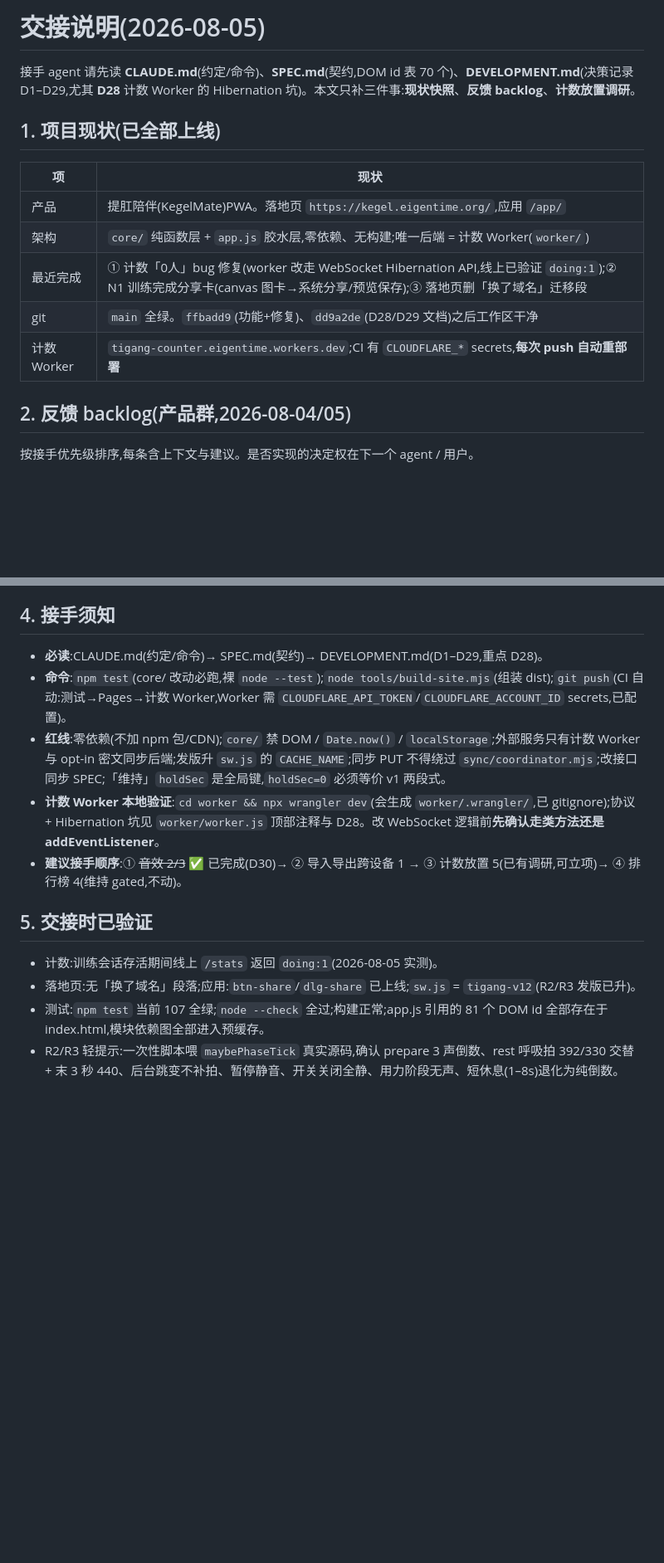
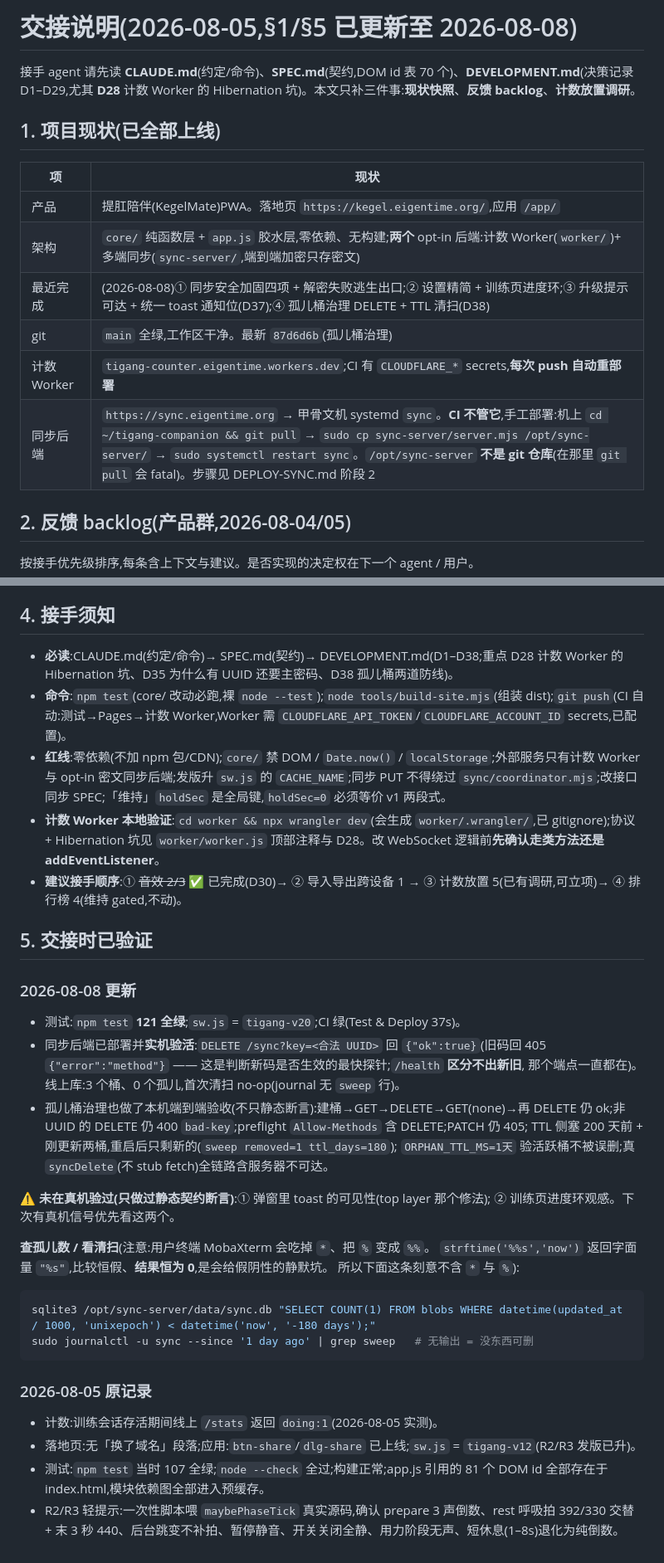
Before and after one commit to wowayou/tigang-companion, a Markdown page: HANDOVER.md, 2 parts joined by grey strips. Shown at 83% size. GitHub-like rendering; blank space fills up the shorter version.

Commit message:
docs(handover): 交接快照更新到 2026-08-08(同步后端手工部署 + 待真机验的两件)
HANDOVER.md 的现状快照还停在 2026-08-05:写着"唯一后端 = 计数 Worker"、sw.js v12、
107 个测试 —— 三条都过时了,而它是接手 agent 的第一站。

更新:
- 架构改为两个 opt-in 后端(计数 Worker + 同步 sync-server),并把同步后端**不走 CI**
  这件事写进快照表:手工 cp 到 /opt/sync-server 再 restart,且 /opt/sync-server
  **不是 git 仓库**(今天就是在那里跑 git pull 撞了 fatal)。
- §5 分成"2026-08-08 更新"与"原记录"两段:121 测试、sw.js v20、后端已实机验活
  (DELETE 探针能区分新旧码,而 /health 不能——它一直都在)。
- 显式标出**未在真机验过**的两件:弹窗里 toast 的可见性、训练页进度环观感。这两个
  只做过静态契约断言,而这轮已经吃过"只做静态检查就下结论"的教训。
- 记下查孤儿数的命令,并注明用户终端会吃掉 * 、把 % 变成 %%:
  strftime('%%s','now') 返回字面量 "%s",比较恒假、结果恒为 0 —— 会给假阴性,
  今天差点把假的 0 当成真的 0。所以给出的 SQL 刻意不含 * 与 %。
- 必读清单 D1–D29 → D1–D38,补 D35/D38 的重点指引。

纯文档,无代码改动;npm test 121 全绿。

````diff
--- a/HANDOVER.md
+++ b/HANDOVER.md
@@ -1,4 +1,4 @@
-# 交接说明(2026-08-05)
+# 交接说明(2026-08-05,§1/§5 已更新至 2026-08-08)
 
 接手 agent 请先读 **CLAUDE.md**(约定/命令)、**SPEC.md**(契约,DOM id 表 70 个)、**DEVELOPMENT.md**(决策记录 D1–D29,尤其 **D28** 计数 Worker 的 Hibernation 坑)。本文只补三件事:**现状快照**、**反馈 backlog**、**计数放置调研**。
 
@@ -7,10 +7,11 @@
 | 项 | 现状 |
 |---|---|
 | 产品 | 提肛陪伴(KegelMate)PWA。落地页 `https://kegel.eigentime.org/`,应用 `/app/` |
-| 架构 | `core/` 纯函数层 + `app.js` 胶水层,零依赖、无构建;唯一后端 = 计数 Worker(`worker/`) |
-| 最近完成 | ① 计数「0人」bug 修复(worker 改走 WebSocket Hibernation API,线上已验证 `doing:1`);② N1 训练完成分享卡(canvas 图卡→系统分享/预览保存);③ 落地页删「换了域名」迁移段 |
-| git | `main` 全绿。`ffbadd9`(功能+修复)、`dd9a2de`(D28/D29 文档)之后工作区干净 |
+| 架构 | `core/` 纯函数层 + `app.js` 胶水层,零依赖、无构建;**两个** opt-in 后端:计数 Worker(`worker/`)+ 多端同步(`sync-server/`,端到端加密只存密文) |
+| 最近完成 | (2026-08-08)① 同步安全加固四项 + 解密失败逃生出口;② 设置精简 + 训练页进度环;③ 升级提示可达 + 统一 toast 通知位(D37);④ 孤儿桶治理 DELETE + TTL 清扫(D38) |
+| git | `main` 全绿,工作区干净。最新 `87d6d6b`(孤儿桶治理) |
 | 计数 Worker | `tigang-counter.eigentime.workers.dev`;CI 有 `CLOUDFLARE_*` secrets,**每次 push 自动重部署** |
+| 同步后端 | `https://sync.eigentime.org` → 甲骨文机 systemd `sync`。**CI 不管它**,手工部署:机上 `cd ~/tigang-companion && git pull` → `sudo cp sync-server/server.mjs /opt/sync-server/` → `sudo systemctl restart sync`。`/opt/sync-server` **不是 git 仓库**(在那里 `git pull` 会 fatal)。步骤见 DEPLOY-SYNC.md 阶段 2 |
 
 ## 2. 反馈 backlog(产品群,2026-08-04/05)
 
@@ -42,7 +43,7 @@
 
 ## 4. 接手须知
 
-- **必读**:CLAUDE.md(约定/命令)→ SPEC.md(契约)→ DEVELOPMENT.md(D1–D29,重点 D28)。
+- **必读**:CLAUDE.md(约定/命令)→ SPEC.md(契约)→ DEVELOPMENT.md(D1–D38;重点 D28 计数 Worker 的 Hibernation 坑、D35 为什么有 UUID 还要主密码、D38 孤儿桶两道防线)。
 - **命令**:`npm test`(core/ 改动必跑,裸 `node --test`);`node tools/build-site.mjs`(组装 dist);`git push`(CI 自动:测试→Pages→计数 Worker,Worker 需 `CLOUDFLARE_API_TOKEN`/`CLOUDFLARE_ACCOUNT_ID` secrets,已配置)。
 - **红线**:零依赖(不加 npm 包/CDN);`core/` 禁 DOM / `Date.now()` / `localStorage`;外部服务只有计数 Worker 与 opt-in 密文同步后端;发版升 `sw.js` 的 `CACHE_NAME`;同步 PUT 不得绕过 `sync/coordinator.mjs`;改接口同步 SPEC;「维持」`holdSec` 是全局键,`holdSec=0` 必须等价 v1 两段式。
 - **计数 Worker 本地验证**:`cd worker && npx wrangler dev`(会生成 `worker/.wrangler/`,已 gitignore);协议 + Hibernation 坑见 `worker/worker.js` 顶部注释与 D28。改 WebSocket 逻辑前**先确认走类方法还是 addEventListener**。
@@ -50,7 +51,32 @@
 
 ## 5. 交接时已验证
 
+### 2026-08-08 更新
+
+- 测试:`npm test` **121 全绿**;`sw.js` = `tigang-v20`;CI 绿(Test & Deploy 37s)。
+- 同步后端已部署并**实机验活**:`DELETE /sync?key=<合法 UUID>` 回 `{"ok":true}`(旧码回
+  405 `{"error":"method"}` —— 这是判断新码是否生效的最快探针;`/health` **区分不出新旧**,
+  那个端点一直都在)。线上库:3 个桶、0 个孤儿,首次清扫 no-op(journal 无 `sweep` 行)。
+- 孤儿桶治理也做了本机端到端验收(不只静态断言):建桶→GET→DELETE→GET(none)→再 DELETE
+  仍 ok;非 UUID 的 DELETE 仍 400 `bad-key`;preflight `Allow-Methods` 含 DELETE;PATCH 仍 405;
+  TTL 侧塞 200 天前 + 刚更新两桶,重启后只剩新的(`sweep removed=1 ttl_days=180`);
+  `ORPHAN_TTL_MS=1天` 验活跃桶不被误删;真 `syncDelete`(不 stub fetch)全链路含服务器不可达。
+
+**⚠️ 未在真机验过(只做过静态契约断言)**:① 弹窗里 toast 的可见性(top layer 那个修法);
+② 训练页进度环观感。下次有真机信号优先看这两个。
+
+**查孤儿数 / 看清扫**(注意:用户终端 MobaXterm 会吃掉 `*`、把 `%` 变成 `%%`。
+`strftime('%%s','now')` 返回字面量 `"%s"`,比较恒假、**结果恒为 0**,是会给假阴性的静默坑。
+所以下面这条刻意不含 `*` 与 `%`):
+
+```bash
+sqlite3 /opt/sync-server/data/sync.db "SELECT COUNT(1) FROM blobs WHERE datetime(updated_at / 1000, 'unixepoch') < datetime('now', '-180 days');"
+sudo journalctl -u sync --since '1 day ago' | grep sweep   # 无输出 = 没东西可删
+```
+
+### 2026-08-05 原记录
+
 - 计数:训练会话存活期间线上 `/stats` 返回 `doing:1`(2026-08-05 实测)。
 - 落地页:无「换了域名」段落;应用:`btn-share`/`dlg-share` 已上线;`sw.js` = `tigang-v12`(R2/R3 发版已升)。
-- 测试:`npm test` 当前 107 全绿;`node --check` 全过;构建正常;app.js 引用的 81 个 DOM id 全部存在于 index.html,模块依赖图全部进入预缓存。
+- 测试:`npm test` 当时 107 全绿;`node --check` 全过;构建正常;app.js 引用的 81 个 DOM id 全部存在于 index.html,模块依赖图全部进入预缓存。
 - R2/R3 轻提示:一次性脚本喂 `maybePhaseTick` 真实源码,确认 prepare 3 声倒数、rest 呼吸拍 392/330 交替 + 末 3 秒 440、后台跳变不补拍、暂停静音、开关关闭全静、用力阶段无声、短休息(1–8s)退化为纯倒数。
````
